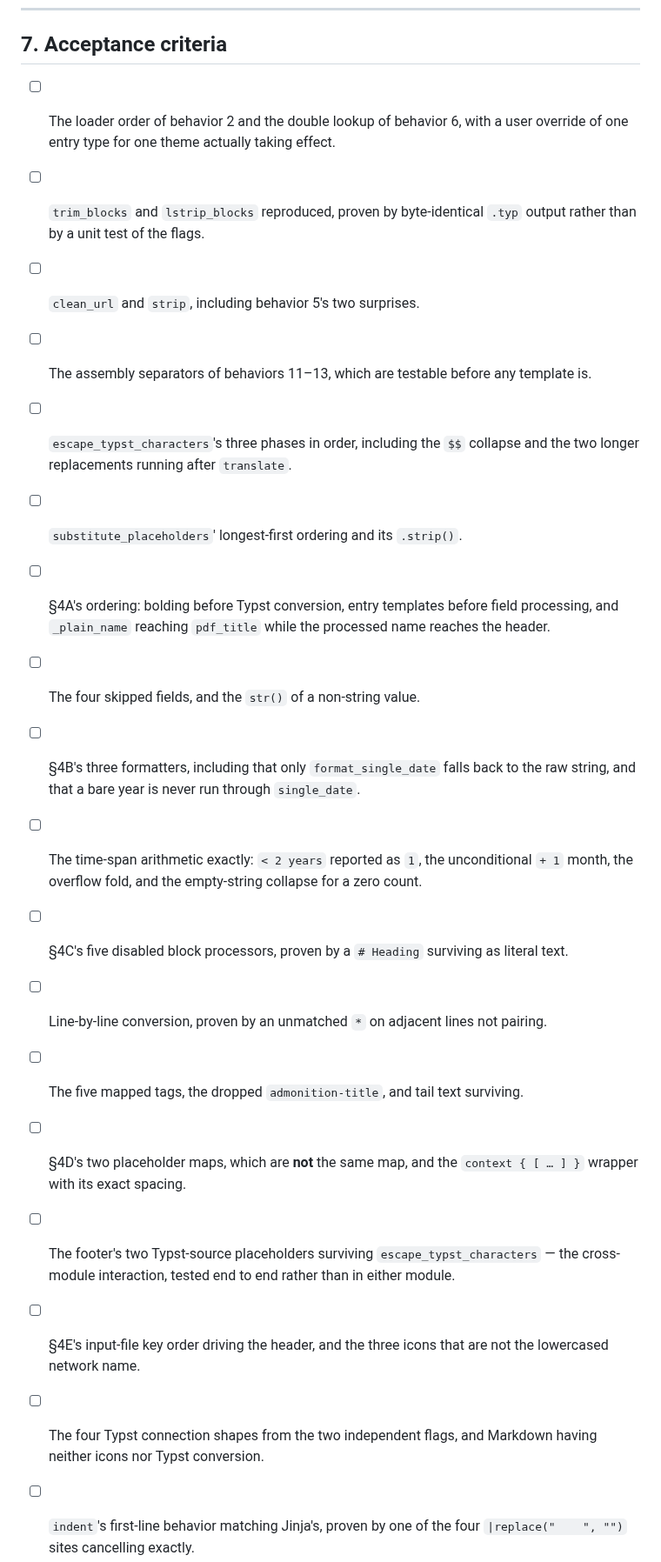
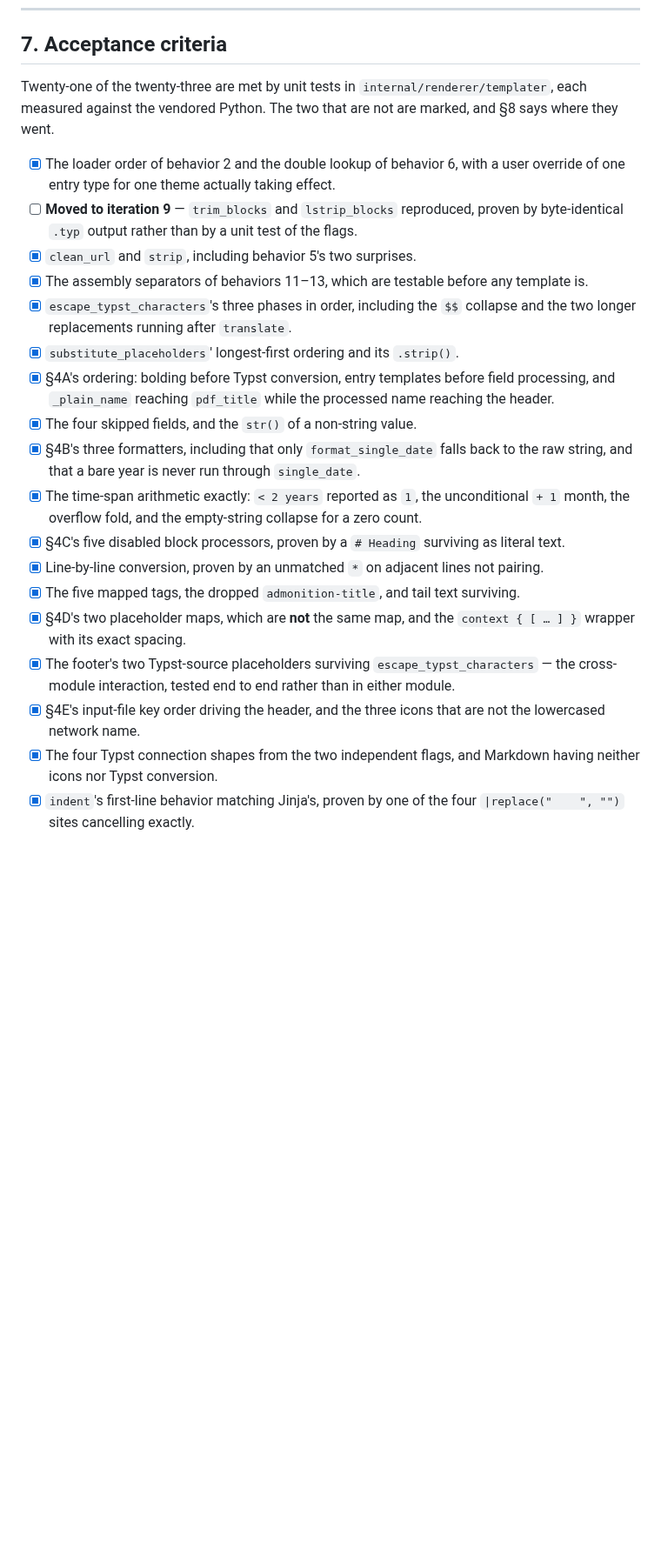
Before and after one commit to nonamecat19/rendercv-go, a Markdown page: specs/008-templater/spec.md, the part around one of its changes. Shown at 87% size. Drawn GitHub-style; blank space fills up the shorter version.

```diff
--- a/specs/008-templater/spec.md
+++ b/specs/008-templater/spec.md
@@ -458,32 +458,35 @@ spec section is one lookup.
 
 ## 7. Acceptance criteria
 
-- [ ] The loader order of behavior 2 and the double lookup of behavior 6, with a user override of
+Twenty-one of the twenty-three are met by unit tests in `internal/renderer/templater`, each
+measured against the vendored Python. The two that are not are marked, and §8 says where they went.
+
+- [x] The loader order of behavior 2 and the double lookup of behavior 6, with a user override of
       one entry type for one theme actually taking effect.
-- [ ] `trim_blocks` and `lstrip_blocks` reproduced, proven by byte-identical `.typ` output rather
-      than by a unit test of the flags.
-- [ ] `clean_url` and `strip`, including behavior 5's two surprises.
-- [ ] The assembly separators of behaviors 11–13, which are testable before any template is.
-- [ ] `escape_typst_characters`'s three phases in order, including the `$$` collapse and the two
+- [ ] **Moved to iteration 9** — `trim_blocks` and `lstrip_blocks` reproduced, proven by
+      byte-identical `.typ` output rather than by a unit test of the flags.
+- [x] `clean_url` and `strip`, including behavior 5's two surprises.
+- [x] The assembly separators of behaviors 11–13, which are testable before any template is.
+- [x] `escape_typst_characters`'s three phases in order, including the `$$` collapse and the two
       longer replacements running after `translate`.
-- [ ] `substitute_placeholders`' longest-first ordering and its `.strip()`.
-- [ ] §4A's ordering: bolding before Typst conversion, entry templates before field processing, and
-      `_plain_name` reaching `pdf_title` while the processed name reaches the header.
-- [ ] The four skipped fields, and the `str()` of a non-string value.
-- [ ] §4B's three formatters, including that only `format_single_date` falls back to the raw
+- [x] `substitute_placeholders`' longest-first ordering and its `.strip()`.
+- [x] §4A's ordering: bolding before Typst conversion, entry templates before field processing, and
+      `_plain_name` reaching `pdf_title` while the processed name reaching the header.
+- [x] The four skipped fields, and the `str()` of a non-string value.
+- [x] §4B's three formatters, including that only `format_single_date` falls back to the raw
       string, and that a bare year is never run through `single_date`.
-- [ ] The time-span arithmetic exactly: `< 2 years` reported as `1`, the unconditional `+ 1`
+- [x] The time-span arithmetic exactly: `< 2 years` reported as `1`, the unconditional `+ 1`
       month, the overflow fold, and the empty-string collapse for a zero count.
-- [ ] §4C's five disabled block processors, proven by a `# Heading` surviving as literal text.
-- [ ] Line-by-line conversion, proven by an unmatched `*` on adjacent lines not pairing.
-- [ ] The five mapped tags, the dropped `admonition-title`, and tail text surviving.
-- [ ] §4D's two placeholder maps, which are **not** the same map, and the `context { [ … ] }`
+- [x] §4C's five disabled block processors, proven by a `# Heading` surviving as literal text.
+- [x] Line-by-line conversion, proven by an unmatched `*` on adjacent lines not pairing.
+- [x] The five mapped tags, the dropped `admonition-title`, and tail text surviving.
+- [x] §4D's two placeholder maps, which are **not** the same map, and the `context { [ … ] }`
       wrapper with its exact spacing.
-- [ ] The footer's two Typst-source placeholders surviving `escape_typst_characters` — the
+- [x] The footer's two Typst-source placeholders surviving `escape_typst_characters` — the
       cross-module interaction, tested end to end rather than in either module.
-- [ ] §4E's input-file key order driving the header, and the three icons that are not the
+- [x] §4E's input-file key order driving the header, and the three icons that are not the
       lowercased network name.
-- [ ] The four Typst connection shapes from the two independent flags, and Markdown having
+- [x] The four Typst connection shapes from the two independent flags, and Markdown having
       neither icons nor Typst conversion.
-- [ ] `indent`'s first-line behavior matching Jinja's, proven by one of the four
+- [x] `indent`'s first-line behavior matching Jinja's, proven by one of the four
       `|replace("    ", "")` sites cancelling exactly.
```
Also changed, not shown: other parts of specs/008-templater/spec.md (+31 -5 lines), specs/008-templater/tasks.md (+12 -10 lines).
